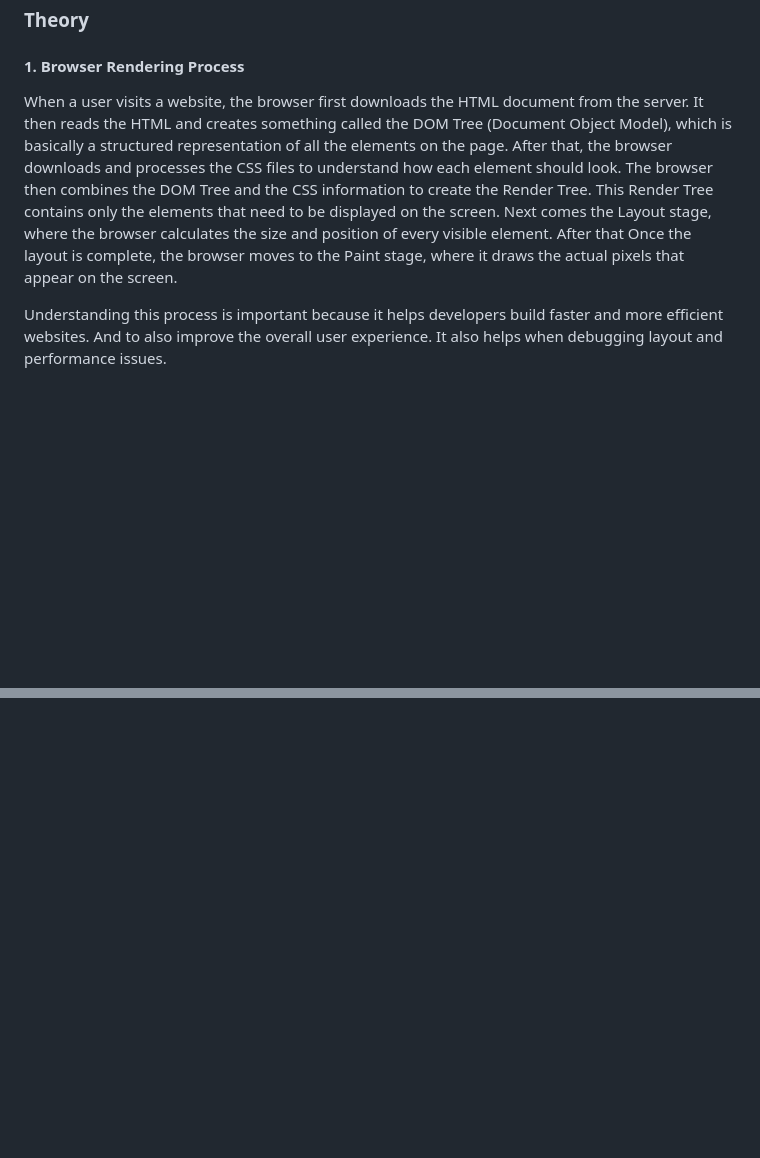
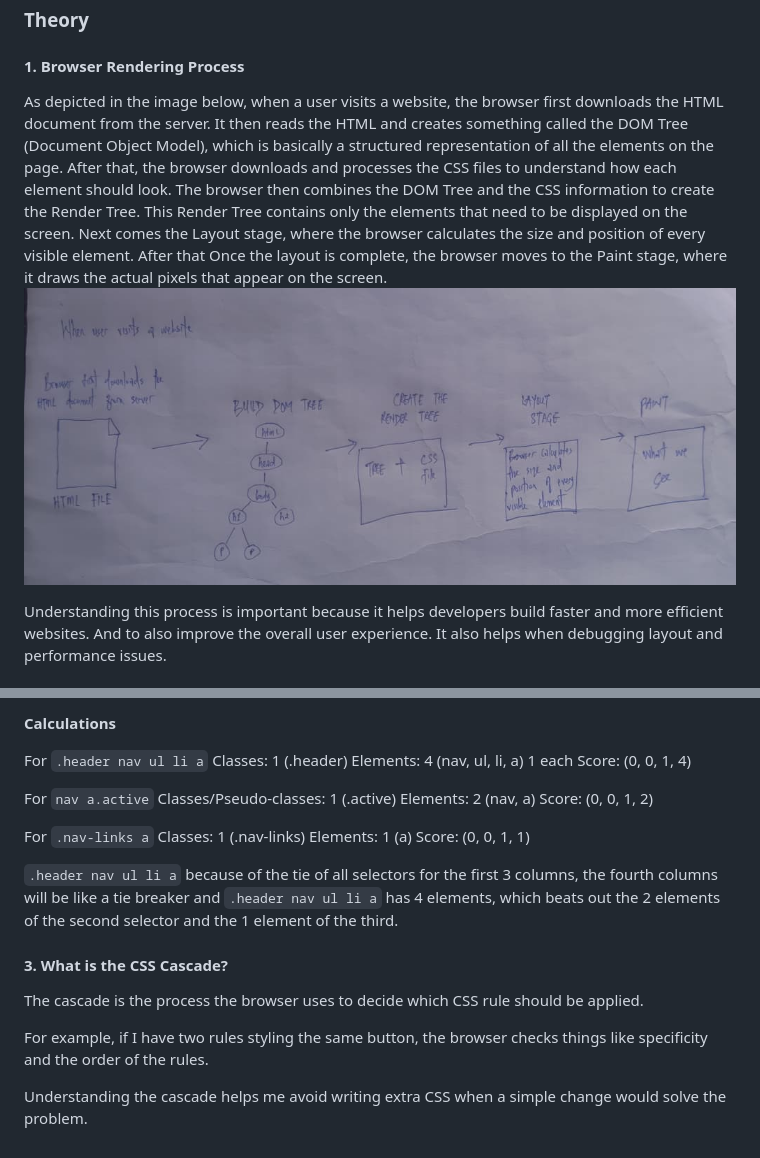
Before and after one commit to iibrahimx/break-exercises, a Markdown page: reflection-journal.md, 2 parts joined by grey strips. Drawn GitHub-style; blank space fills up the shorter version.

```diff
--- a/reflection-journal.md
+++ b/reflection-journal.md
@@ -6,7 +6,8 @@
 
 #### 1. Browser Rendering Process
 
-When a user visits a website, the browser first downloads the HTML document from the server. It then reads the HTML and creates something called the DOM Tree (Document Object Model), which is basically a structured representation of all the elements on the page. After that, the browser downloads and processes the CSS files to understand how each element should look. The browser then combines the DOM Tree and the CSS information to create the Render Tree. This Render Tree contains only the elements that need to be displayed on the screen. Next comes the Layout stage, where the browser calculates the size and position of every visible element. After that Once the layout is complete, the browser moves to the Paint stage, where it draws the actual pixels that appear on the screen.
+As depicted in the image below, when a user visits a website, the browser first downloads the HTML document from the server. It then reads the HTML and creates something called the DOM Tree (Document Object Model), which is basically a structured representation of all the elements on the page. After that, the browser downloads and processes the CSS files to understand how each element should look. The browser then combines the DOM Tree and the CSS information to create the Render Tree. This Render Tree contains only the elements that need to be displayed on the screen. Next comes the Layout stage, where the browser calculates the size and position of every visible element. After that Once the layout is complete, the browser moves to the Paint stage, where it draws the actual pixels that appear on the screen.
+![How the browser works](./images/how-browser-works.jpeg)
 
 Understanding this process is important because it helps developers build faster and more efficient websites. And to also improve the overall user experience. It also helps when debugging layout and performance issues.
 
@@ -161,0 +191,26 @@ Finally, I would compress all images before uploading them. Combining these tech
+**Calculations**
+
+For `.header nav ul li a`
+Classes: 1 (.header)
+Elements: 4 (nav, ul, li, a) 1 each
+Score: (0, 0, 1, 4)
+
+For `nav a.active`
+Classes/Pseudo-classes: 1 (.active)
+Elements: 2 (nav, a)
+Score: (0, 0, 1, 2)
+
+For `.nav-links a`
+Classes: 1 (.nav-links)
+Elements: 1 (a)
+Score: (0, 0, 1, 1)
+
+`.header nav ul li a` because of the tie of all selectors for the first 3 columns, the fourth columns will be like a tie breaker and `.header nav ul li a` has 4 elements, which beats out the 2 elements of the second selector and the 1 element of the third.
+
+#### 3. What is the CSS Cascade?
+
+The cascade is the process the browser uses to decide which CSS rule should be applied.
+
+For example, if I have two rules styling the same button, the browser checks things like specificity and the order of the rules.
+
+Understanding the cascade helps me avoid writing extra CSS when a simple change would solve the problem.
```
Also changed, not shown: other parts of reflection-journal.md (+35 -7 lines), images/border-box.jpeg (added), images/how-browser-works.jpeg (renamed from how-browser-works.jpeg).
